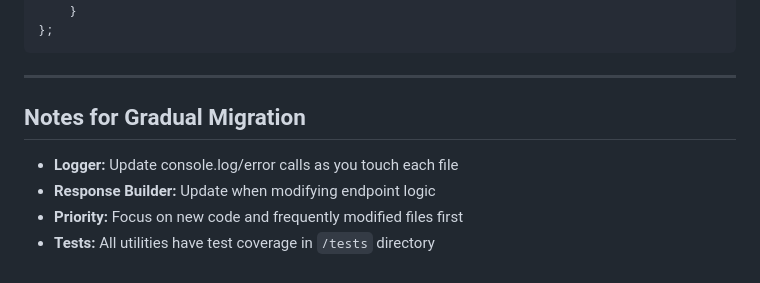
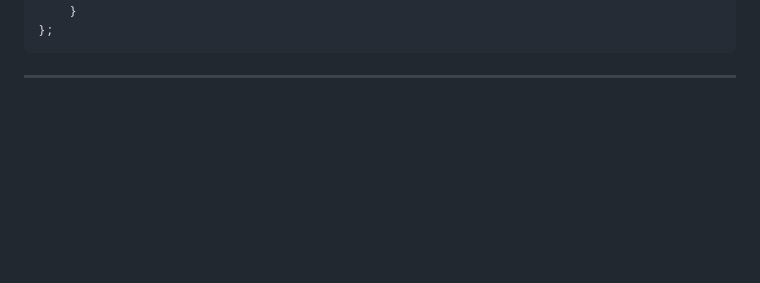
Before and after one commit to syntegoneolchecker/SyntegonEOLChecker, a Markdown page: UTILITY_USAGE_GUIDE.md, the part around the change. Drawn GitHub-style; blank space fills up the shorter version.

Commit message:
Remove migration notes from utility usage guide
Removed notes for gradual migration from the guide.

````diff
--- a/UTILITY_USAGE_GUIDE.md
+++ b/UTILITY_USAGE_GUIDE.md
@@ -273,10 +273,3 @@ exports.handler = async function(event, context) {
 ```
 
 ---
-
-## Notes for Gradual Migration
-
-- **Logger:** Update console.log/error calls as you touch each file
-- **Response Builder:** Update when modifying endpoint logic
-- **Priority:** Focus on new code and frequently modified files first
-- **Tests:** All utilities have test coverage in `/tests` directory
````
